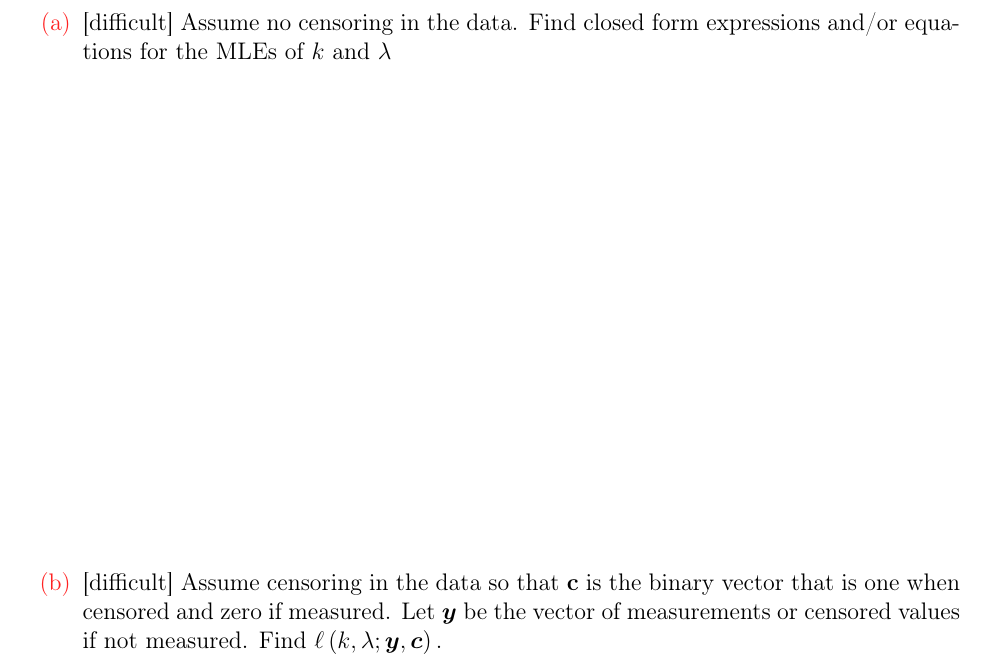
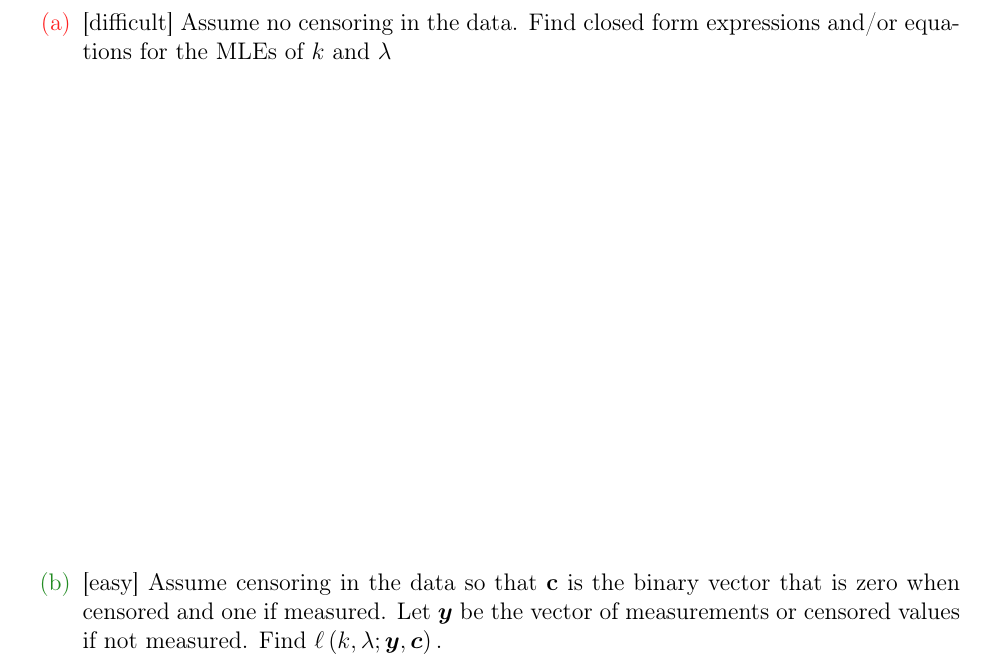
Before and after one commit to kapelner/QC_MATH_343_Spring_2025, a LaTeX problem sheet (homeworks/hw01/hw01t.tex): part of page 10 of 13, cut so that both start at the same text. Compiled offline with pdfLaTeX.

Commit message:
hw1 typo fixed in question 7b

```diff
--- a/homeworks/hw01/hw01t.tex
+++ b/homeworks/hw01/hw01t.tex
@@ -227,7 +227,7 @@ Y_1, \ldots, Y_n \iid \text{Weibull}(k, \lambda) := f(y) = k\lambda^k y^{k-1} e^
 
 \hardsubproblem{Assume no censoring in the data. Find closed form expressions and/or equations for the MLEs of $k$ and $\lambda$}\spc{8}
 
-\hardsubproblem{Assume censoring in the data so that $\bf{c}$ is the binary vector that is one when censored and zero if measured. Let $\y$ be the vector of measurements or censored values if not measured. Find $\ell\parens{k,\lambda; \y, \c}.$}\spc{10}
+\easysubproblem{Assume censoring in the data so that $\bf{c}$ is the binary vector that is zero when censored and one if measured. Let $\y$ be the vector of measurements or censored values if not measured. Find $\ell\parens{k,\lambda; \y, \c}.$}\spc{10}
 
 %\intermediatesubproblem{In class we proved that $\expe{Y} = \oneover{\lambda}\Gammaf{1 + \oneover{k}}$. Use this result to find $\cexpe{Y}{Y>a}$ where $a>0$. You should first find the density of the truncated distribution. Then the expectation of this distribution will basically follow the same steps as found in lecture when we derived the expectation.}\spc{4}
 
```
Also changed, not shown: homeworks/hw01/hw01t.pdf.
